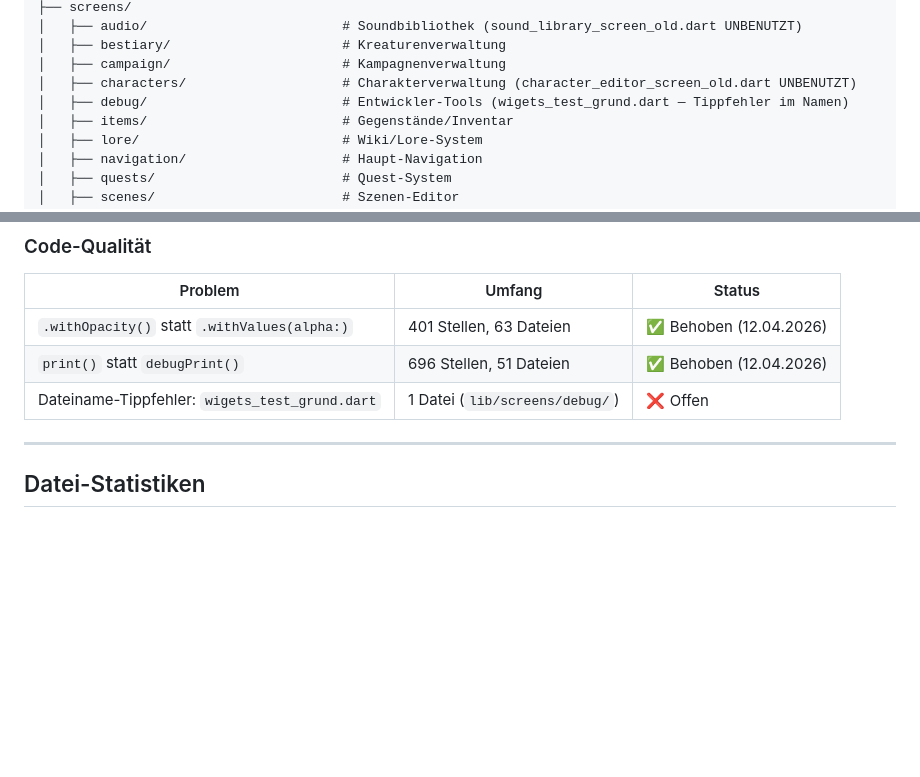
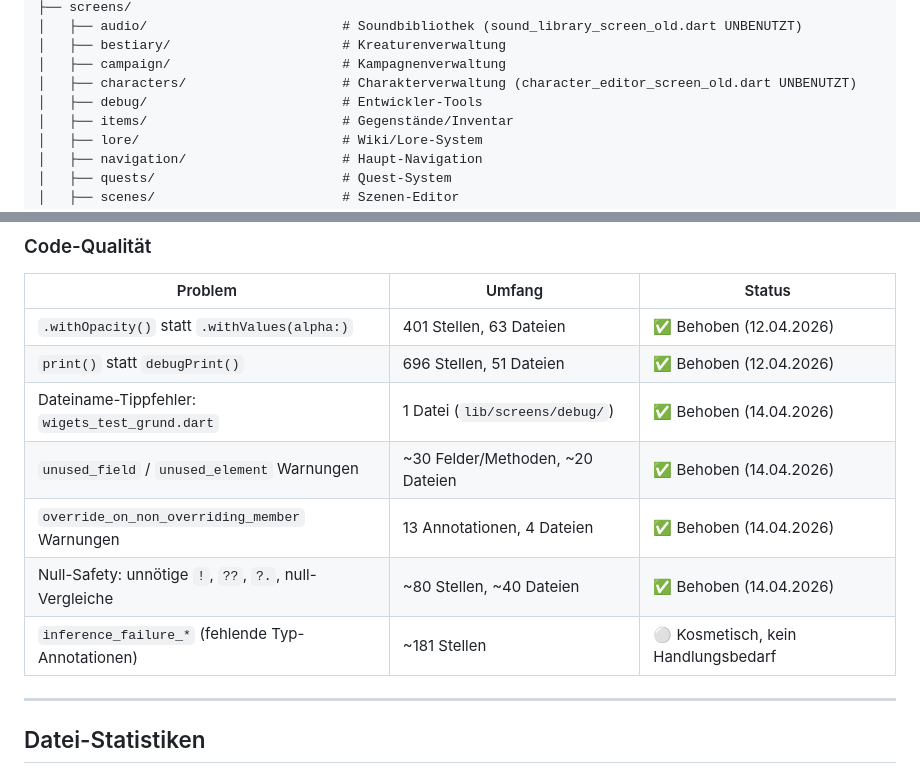
Before and after one commit to Emperator400/DungenManager, a Markdown page: PROJEKTUEBERSICHT.md, 2 parts joined by grey strips. GitHub-like rendering; blank space fills up the shorter version.

Commit message:
docs: update PROJEKTUEBERSICHT with completed static analysis fixes
Mark all warning categories as resolved: unused fields/elements,
override annotations, null-safety issues, and filename typo.
Note inference_failure_* as cosmetic/low priority.

Co-Authored-By: Claude Sonnet 4.6 <noreply@anthropic.com>

```diff
--- a/PROJEKTUEBERSICHT.md
+++ b/PROJEKTUEBERSICHT.md
@@ -61,7 +61,7 @@ lib/
 │   ├── bestiary/                      # Kreaturenverwaltung
 │   ├── campaign/                      # Kampagnenverwaltung
 │   ├── characters/                    # Charakterverwaltung (character_editor_screen_old.dart UNBENUTZT)
-│   ├── debug/                         # Entwickler-Tools (wigets_test_grund.dart — Tippfehler im Namen)
+│   ├── debug/                         # Entwickler-Tools
 │   ├── items/                         # Gegenstände/Inventar
 │   ├── lore/                          # Wiki/Lore-System
 │   ├── navigation/                    # Haupt-Navigation
@@ -204,7 +204,11 @@ lib/
 |---------|--------|--------|
 | `.withOpacity()` statt `.withValues(alpha:)` | 401 Stellen, 63 Dateien | ✅ Behoben (12.04.2026) |
 | `print()` statt `debugPrint()` | 696 Stellen, 51 Dateien | ✅ Behoben (12.04.2026) |
-| Dateiname-Tippfehler: `wigets_test_grund.dart` | 1 Datei (`lib/screens/debug/`) | ❌ Offen |
+| Dateiname-Tippfehler: `wigets_test_grund.dart` | 1 Datei (`lib/screens/debug/`) | ✅ Behoben (14.04.2026) |
+| `unused_field` / `unused_element` Warnungen | ~30 Felder/Methoden, ~20 Dateien | ✅ Behoben (14.04.2026) |
+| `override_on_non_overriding_member` Warnungen | 13 Annotationen, 4 Dateien | ✅ Behoben (14.04.2026) |
+| Null-Safety: unnötige `!`, `??`, `?.`, null-Vergleiche | ~80 Stellen, ~40 Dateien | ✅ Behoben (14.04.2026) |
+| `inference_failure_*` (fehlende Typ-Annotationen) | ~181 Stellen | ⚪ Kosmetisch, kein Handlungsbedarf |
 
 ---
 
```
